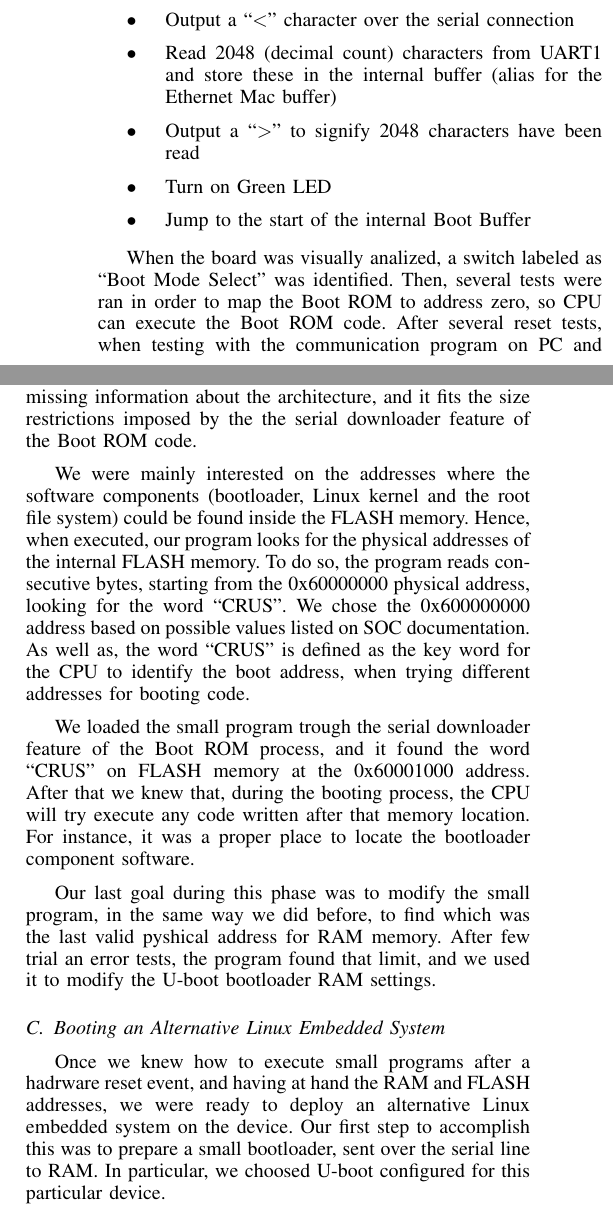
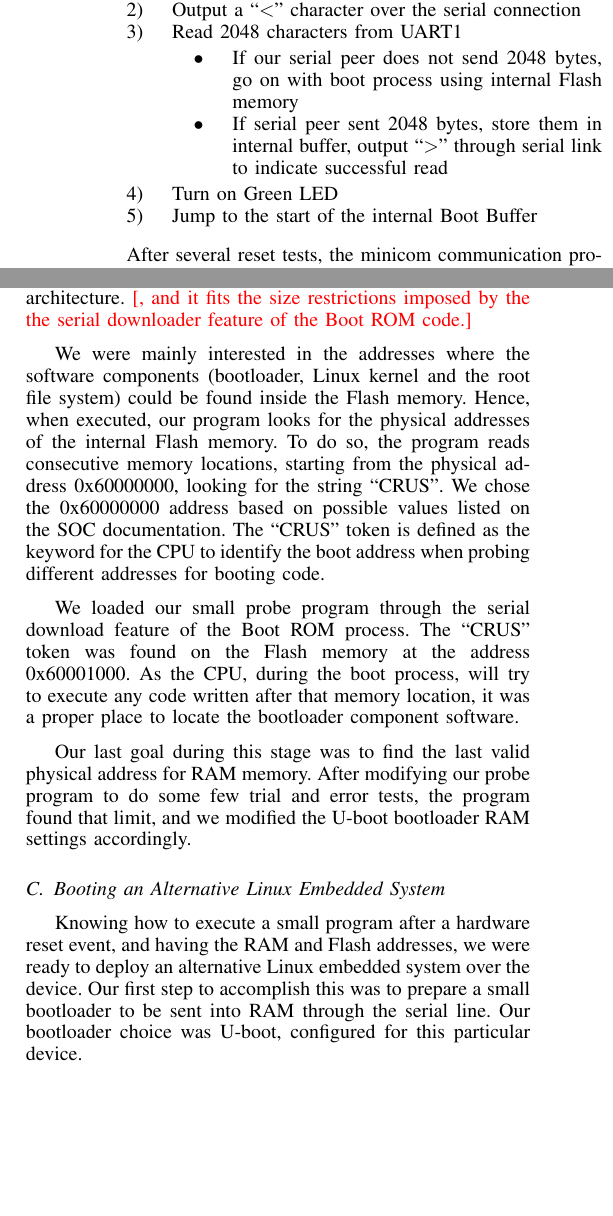
Before and after one commit to zrafa/articulos, a LaTeX paper (articulo-case2013/reverse-engineering-case2013.tex): two parts of the columns of page 3 of 4, joined at a grey line, cut so that both start at the same text, the shorter picture padded with empty space. Compiled offline with pdfLaTeX.

Commit message:
Communication with CPU done

```diff
--- a/articulo-case2013/reverse-engineering-case2013.tex
+++ b/articulo-case2013/reverse-engineering-case2013.tex
@@ -349,7 +349,7 @@
 % PARA HACER CAGAR TODAS LAS NOTAS DE UNA DESCOMENTAR LA DEF VACIA
 %%%%%%%%%%%%%%%%%%%%%%%%%%%%%%%%%%%%%%%%%%%%%%%%%%%%%%%%%%%%%%%%%%
 \usepackage{xcolor}
-%\newcommand{\nota}[1]{{\color{red}[#1]}}
+\newcommand{\revisar}[1]{{\color{red}[#1]}}
 \newcommand{\nota}[1]{}
 
 
@@ -836,14 +834,18 @@ para continuar leyendo instrucciones desde
 los 2048 bytes leídos.
 \end{enumerate} }
 
-\begin{itemize}
+\begin{enumerate}
 \item Initialize UART1 to 9600 baud, 8 bits, no parity, 1 stop bit
 \item Output a ``\textless'' character over the serial connection
-\item Read 2048 (decimal count) characters from UART1 and store these in the internal buffer (alias for the Ethernet Mac buffer)
-\item Output a ``\textgreater'' to signify 2048 characters have been read
+\item Read 2048 characters from UART1\nota{, store these in the internal Boot Buffer \nota{ (alias for the Ethernet Mac buffer)}}
+\begin{itemize}
+	\item If our serial peer does not send 2048 bytes, go on with boot process using internal Flash  memory
+	\item If serial peer sent 2048 bytes, store them in internal buffer, output ``\textgreater'' through serial link to indicate successful read
+\end{itemize}
 \item Turn on Green LED
 \item Jump to the start of the internal Boot Buffer
-\end{itemize}
+\end{enumerate}
+
 
 \nota{En nuestras pruebas logramos obtener
 el caracter ``\textgreater'' desde el programa de comunicación minicom,
@@ -851,7 +853,7 @@ por lo que pudimos confirmar varias hipótesis. En principio
 toda la conexión física entre la placa ENTC-1000 y nuestra PC era funcional.
 También a nivel de comunicación vía software.}
 
-When the board was visually analized, a switch  labeled as ``Boot Mode Select'' was identified. Then, several tests were ran in order to map the Boot ROM to address zero, so CPU can execute the Boot ROM code. After several reset tests, when testing with the communication program on PC and the board, the minicom got the ``\textless'' character. That confirmed some hypothesis. First of all, all the wired connection between PC and board was functional. Also, the Boot ROM code was ran, and then it was able to download a specific program as first program to be ran by the ARM core.
+After several reset tests, the minicom communication program on the PC got the ``\textless'' character. This confirmed some hypotheses: the wired connections between PC and board were functional, and the Boot ROM code was being executed. Afer that, it was able to download a specific program as the first code to be executed by the ARM core.
 
 
 \nota{Posteriormente, preparamos un pequeño programa en lenguaje ensamblador que no supere
@@ -860,26 +862,24 @@ ENTC-1000. Tomamos como base un ejemplo publicado por Cirrus, y lo modificamos
 para realizar las pruebas con respecto a la información que
 nos faltaba por conocer.}
 
-Then, we modified a sample program from Cirrus, in ARM assembler language,
-which is not greater than 2048 bytes once built. Such modifications
-allowed us to discover the missing information about the architecture, and
+We took a small sample program in ARM assembly language from Cirrus Logic as a start. Once assembled, the resulting object version for this program is smaller than 2048 bytes. By incrementally modifying the program source\footnote{While taking into account the size restrictions imposed by the serial downloader feature of the Boot ROM code.}, we were able to discover the missing information about the architecture. \revisar{, and
 it fits the size restrictions imposed by the the serial downloader feature
-of the Boot ROM code.
+of the Boot ROM code.}
 
 \nota{En particular, hicimos que nuestro pequeño programa encontrara
-la dirección física de la memoria FLASH interna.
+la dirección física de la memoria Flash interna.
 El interés por encontrar esta dirección
 base, es porque en esta memoria residen los componentes de software:
 gestor de arranque, el kernel Linux, y el sistemas de archivos raíz.}
 
-We were mainly interested on the addresses where the software components
+We were mainly interested in the addresses where the software components
 (bootloader, Linux kernel and the root file system) could be found inside the
-FLASH memory. Hence, when executed, our program looks for the physical
-addresses of the internal FLASH memory. To do so, the program reads consecutive
-bytes, starting from the 0x60000000 physical address, looking for the word ``CRUS''.
-We chose the 0x600000000 address based on possible values listed on SOC documentation.
-As well as, the word ``CRUS'' is defined as the key word for the CPU to identify
-the boot address, when trying different addresses for booting code.
+Flash memory. Hence, when executed, our program looks for the physical
+addresses of the internal Flash memory. To do so, the program reads consecutive
+memory locations, starting from the physical address  0x60000000, looking for the string ``CRUS''.
+We chose the 0x60000000 address based on possible values listed on the SOC documentation.
+The ``CRUS'' token is defined as the keyword for the CPU to identify
+the boot address when probing different addresses for booting code.
 
 
 \nota{Para lograr el cometido, enviamos nuestro programa en los 2048 bytes
@@ -887,33 +887,29 @@ que el sistema lee desde el arranque vía ``download en serie''.
 Nuestro programa leyó bytes
 de direcciones consecutivas, comenzando en la dirección 0x60000000 (que
 tomamos como referencia del manual de Cirrus).
-Encontramos la dirección base de la memoria FLASH en
+Encontramos la dirección base de la memoria Flash en
 la dirección 0x60001000, ya que el programa leyó la palabra ``CRUS''
 en cuatro bytes consecutivos. Esos cuatro bytes ``CRUS'' indican el inicio
 del software de arranque, ya que está especificado en el manual
 de la programación del SOC.}
 
-We loaded the small program trough the serial downloader feature of
-the Boot ROM process, and it found the word ``CRUS'' on
-FLASH memory at the 0x60001000 address. After that we knew that, during
-the booting process, the CPU will try execute any code written
-after that memory location. For instance, it was a proper place
+We loaded our small probe program through the serial download feature of
+the Boot ROM process. The ``CRUS'' token was found on the
+Flash memory at the address 0x60001000. As the CPU, during the boot process, will try to execute any code written
+after that memory location, it was a proper place
 to locate the bootloader component software.
 
 \nota{De una manera similar, tuvimos acceso al conocimiento de
 las direcciones físicas de la memoria RAM.}
 
-Our last goal during this phase was to modify the small program, in
-the same way we did before, to find which was the last valid pyshical
-address for RAM memory. After few trial an error tests, the program
-found that limit, and we used it to modify the U-boot bootloader RAM
-settings.
+Our last goal during this stage was to find the last valid physical
+address for RAM memory. After modifying our probe program to do some few trial and error tests, the program found that limit, and we modified the U-boot bootloader RAM settings accordingly.
 
 \nota{
 \subsection{Iniciando un Sistema Linux Embebido Alternativo}
 
 Conociendo como ejecutar pequeños programas al momento de un reinicio
-del hardware, y conociendo las direcciones de la memoria RAM y FLASH,
+del hardware, y conociendo las direcciones de la memoria RAM y Flash,
 preparamos otro pequeño programa para enviar a la memoria RAM un gestor
 de arranque (a través de la comunicación serie). En nuestro caso, utilizamos
 U-boot configurado para este dispositivo.
@@ -945,12 +941,11 @@ de acceder continuamente al gestor de arranque.}
 
 \subsection{Booting an Alternative Linux Embedded System}
 
-Once we knew how to execute small programs after a
-hadrware reset event, and having at hand the RAM and FLASH
+Knowing how to execute a small program after a
+hardware reset event, and having the RAM and Flash
 addresses, we were ready to deploy an alternative Linux
-embedded system on the device. Our first step to accomplish
-this was to prepare a small bootloader, sent over the serial line
-to RAM. In particular, we choosed U-boot configured for this
+embedded system over the device. Our first step to accomplish
+this was to prepare a small bootloader to be sent into RAM through the serial line. Our bootloader choice was U-boot, configured for this
 particular device.
 
 After we successfully executed the bootloader, and were
```
Also changed, not shown: articulo-case2013/reverse-engineering-case2013.tex (28 more changed lines).
